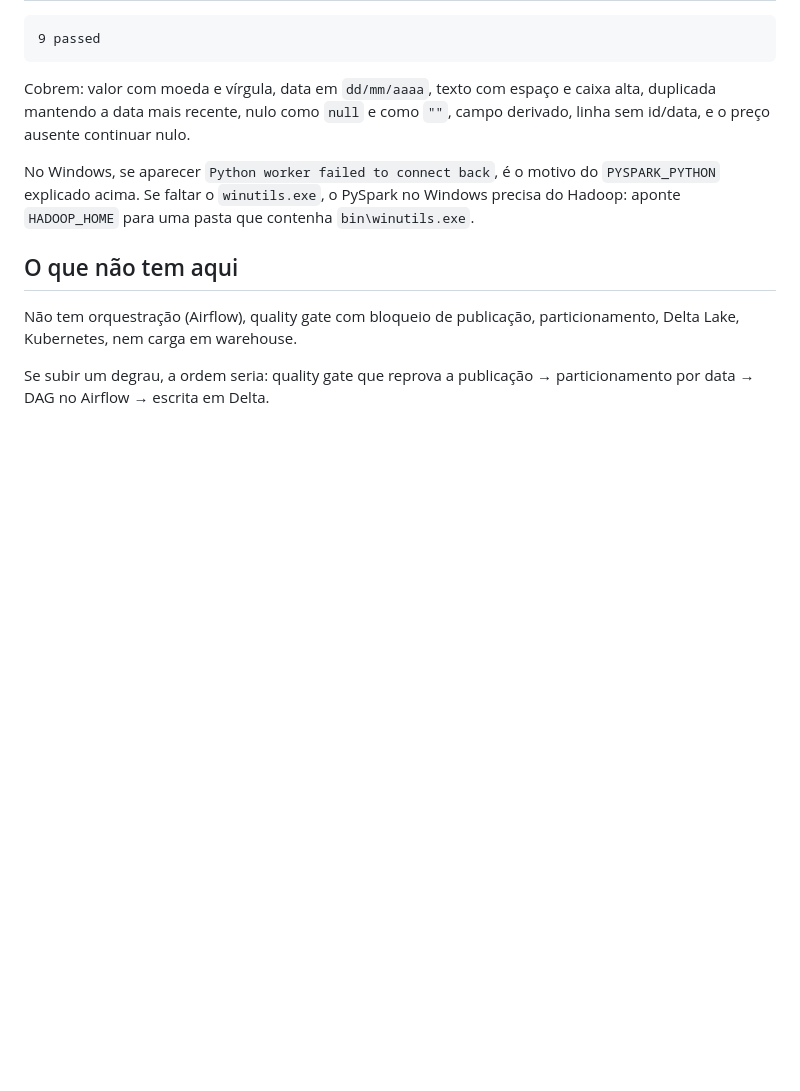
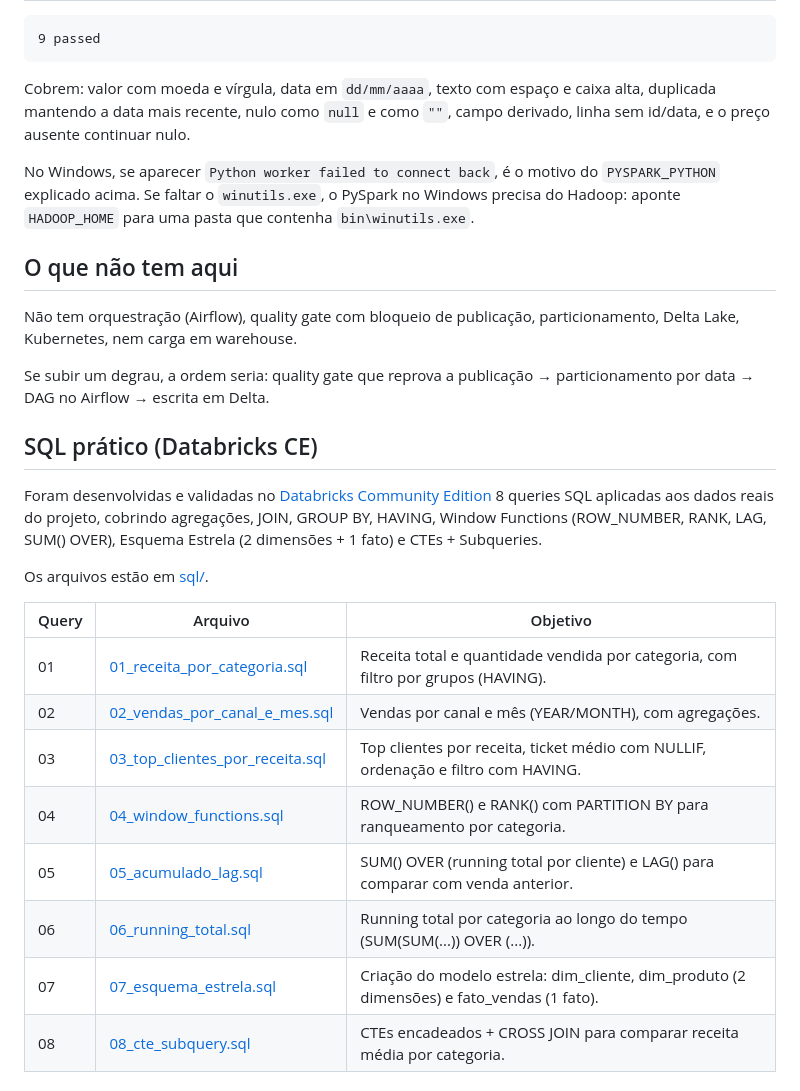
Before and after one commit to renatoapdl/pipeline-etl-vendas, a Markdown page: README.md, the part around one of its changes. Rendered like a GitHub page; blank space fills up the shorter version.

Commit message:
Versão atualizada do README com validação no Databricks

```diff
--- a/README.md
+++ b/README.md
@@ -145,8 +143,24 @@ pasta que contenha `bin\winutils.exe`.
 
 ## O que não tem aqui
 
-Não tem orquestração (Airflow), quality gate com bloqueio de publicação, particionamento, Delta Lake,
-Kubernetes, nem carga em warehouse.
+Não tem orquestração (Airflow), quality gate com bloqueio de publicação, particionamento, Delta Lake, Kubernetes, nem carga em warehouse.
 
-Se subir um degrau, a ordem seria: quality gate que reprova a publicação → particionamento por data →
-DAG no Airflow → escrita em Delta.
+Se subir um degrau, a ordem seria: quality gate que reprova a publicação → particionamento por data → DAG no Airflow → escrita em Delta.
+
+## SQL prático (Databricks CE)
+
+Foram desenvolvidas e validadas no [Databricks Community Edition](https://community.cloud.databricks.com/) 8 queries SQL aplicadas aos dados reais do projeto, cobrindo agregações, JOIN, GROUP BY, HAVING, Window Functions (ROW_NUMBER, RANK, LAG, SUM() OVER), Esquema Estrela (2 dimensões + 1 fato) e CTEs + Subqueries.
+
+Os arquivos estão em [sql/](sql/).
+
+| Query | Arquivo | Objetivo |
+|---|---|---|
+| 01 | [01_receita_por_categoria.sql](sql/01_receita_por_categoria.sql) | Receita total e quantidade vendida por categoria, com filtro por grupos (HAVING). |
+| 02 | [02_vendas_por_canal_e_mes.sql](sql/02_vendas_por_canal_e_mes.sql) | Vendas por canal e mês (YEAR/MONTH), com agregações. |
+| 03 | [03_top_clientes_por_receita.sql](sql/03_top_clientes_por_receita.sql) | Top clientes por receita, ticket médio com NULLIF, ordenação e filtro com HAVING. |
+| 04 | [04_window_functions.sql](sql/04_window_functions.sql) | ROW_NUMBER() e RANK() com PARTITION BY para ranqueamento por categoria. |
+| 05 | [05_acumulado_lag.sql](sql/05_acumulado_lag.sql) | SUM() OVER (running total por cliente) e LAG() para comparar com venda anterior. |
+| 06 | [06_running_total.sql](sql/06_running_total.sql) | Running total por categoria ao longo do tempo (SUM(SUM(...)) OVER (...)). |
+| 07 | [07_esquema_estrela.sql](sql/07_esquema_estrela.sql) | Criação do modelo estrela: dim_cliente, dim_produto (2 dimensões) e fato_vendas (1 fato). |
+| 08 | [08_cte_subquery.sql](sql/08_cte_subquery.sql) | CTEs encadeados + CROSS JOIN para comparar receita média por categoria. |
+
```
Also changed, not shown: other parts of README.md (+18 -9 lines).
